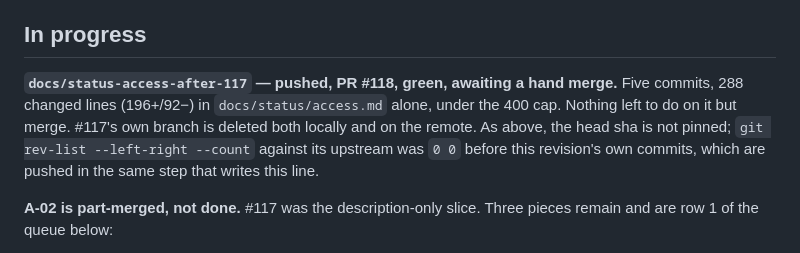
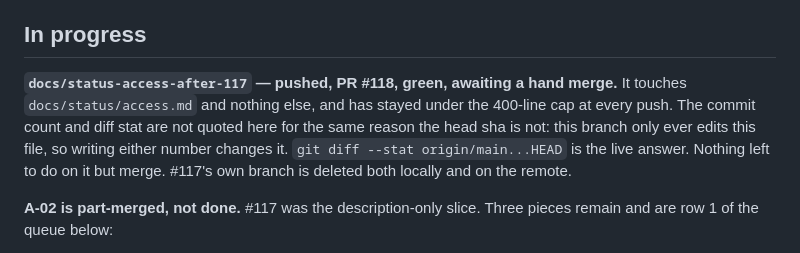
Before and after one commit to Navuuna-W/navuuna, a Markdown page: docs/status/access.md, the part around the change. Drawn GitHub-style.

Commit message:
docs(docs): drop the self-invalidating commit count from In progress
Last of the three numbers this branch cannot hold still. The branch edits
only this file, so recording its own commit count and diff stat changes
both. What is stable is the invariant: one file, under the cap at every
push. git diff --stat is the live answer.

Refs: A-02, ADR-015

```diff
--- a/docs/status/access.md
+++ b/docs/status/access.md
@@ -52,11 +52,12 @@ Two Core merges still shape what this lane must do:
 
 ## In progress
 
-**`docs/status-access-after-117` — pushed, PR #118, green, awaiting a hand merge.** Five commits,
-288 changed lines (196+/92−) in `docs/status/access.md` alone, under the 400 cap. Nothing left to do
-on it but merge. #117's own branch is deleted both locally and on the remote. As above, the head sha
-is not pinned; `git rev-list --left-right --count` against its upstream was `0 0` before this
-revision's own commits, which are pushed in the same step that writes this line.
+**`docs/status-access-after-117` — pushed, PR #118, green, awaiting a hand merge.** It touches
+`docs/status/access.md` and nothing else, and has stayed under the 400-line cap at every push. The
+commit count and diff stat are not quoted here for the same reason the head sha is not: this branch
+only ever edits this file, so writing either number changes it. `git diff --stat origin/main...HEAD`
+is the live answer. Nothing left to do on it but merge. #117's own branch is deleted both locally
+and on the remote.
 
 **A-02 is part-merged, not done.** #117 was the description-only slice. Three pieces remain and
 are row 1 of the queue below:
```
